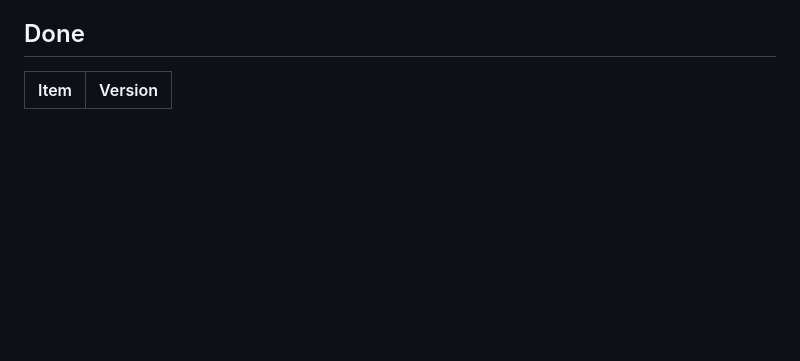
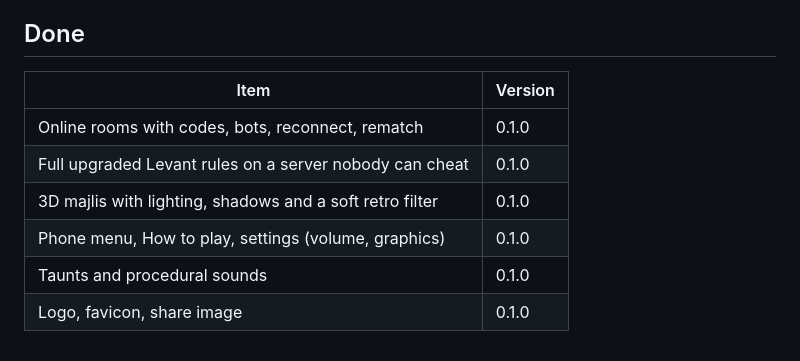
Before and after one commit to 4bdulllahh/jackarooarena, a Markdown page: docs/roadmap.md, the part around the change. Drawn GitHub-style; blank space fills up the shorter version.

```diff
--- a/docs/roadmap.md
+++ b/docs/roadmap.md
@@ -18,3 +18,9 @@
 
 | Item | Version |
 | --- | --- |
+| Online rooms with codes, bots, reconnect, rematch | 0.1.0 |
+| Full upgraded Levant rules on a server nobody can cheat | 0.1.0 |
+| 3D majlis with lighting, shadows and a soft retro filter | 0.1.0 |
+| Phone menu, How to play, settings (volume, graphics) | 0.1.0 |
+| Taunts and procedural sounds | 0.1.0 |
+| Logo, favicon, share image | 0.1.0 |
```
Also changed, not shown: README.md (+36 -6 lines), docs/releases/v0.1.0.md (added, +25 -0 lines), handover.md (+4 -3 lines), docs/screenshots/menu.jpg (added), docs/screenshots/table.jpg (added), 1 other file.
